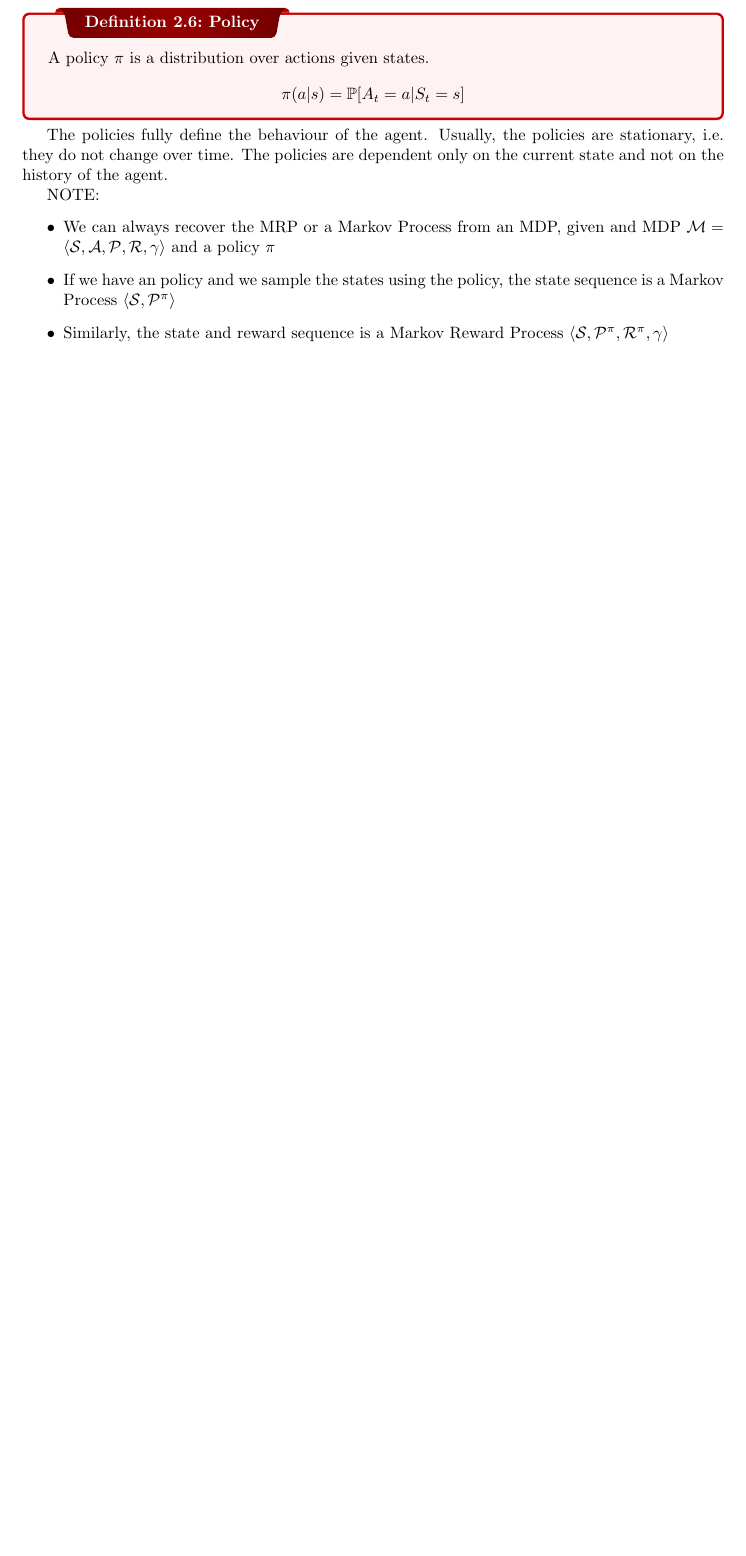
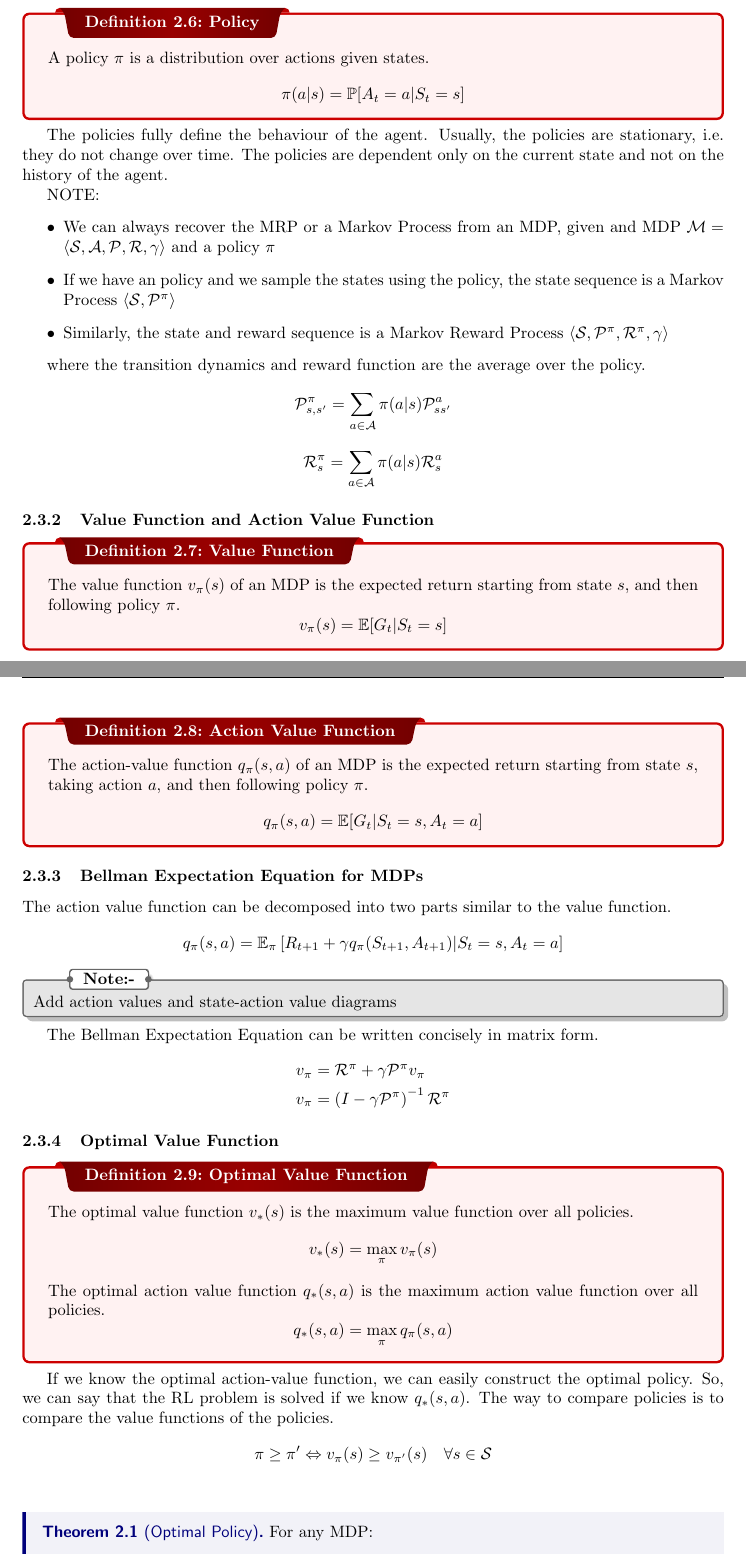
Before and after one commit to varadVaidya/Reinforcement_Learning_Notes, a LaTeX document (main.tex, which reads david_silver/lec2.tex, preamble.tex): part of page 16 of 16 before the commit and two parts of pages 16 and 17 of 18 after it, the two joined at a grey line, cut so that both start at the same text, the shorter picture padded with empty space. Compiled offline with pdfLaTeX.

```diff
--- a/david_silver/lec2.tex
+++ b/david_silver/lec2.tex
@@ -196,3 +196,69 @@
     \item Similarly, the state and reward sequence is a Markov Reward Process \(
         \langle \mathcal{S}, \mathcal{P} ^{\pi}, \mathcal{R} ^{\pi}, \gamma \rangle \)
 \end{itemize}
+
+where the transition dynamics and reward function are the average over the policy.
+\[
+    \mathcal{P}_{s,s^{\prime}}^{\pi} = \sum_{a \in \mathcal{A} } \pi (a|s) \mathcal{P}_{ss^{\prime}}^{a}
+\]
+\[
+    \mathcal{R}_{s}^{\pi} = \sum_{a \in \mathcal{A} } \pi (a|s) \mathcal{R}_{s}^{a}
+\]
+
+\subsubsection{Value Function and Action Value Function}
+\begin{definition}[Value Function]
+    The value function \(v_{\pi} (s)\) of an MDP is the expected return starting from state \(s\),
+    and then following policy \(\pi \).
+    \[
+        v_{\pi} (s) = \mathbb{E}  [ G_{t} | S_{t} = s]
+    \]
+\end{definition}
+\begin{definition}[Action Value Function]
+    The action-value function \(q_{\pi} (s, a)\) of an MDP is the expected return starting from state \(s\),
+    taking action \(a\), and then following policy \(\pi \).
+    \[
+        q_{\pi} (s, a) = \mathbb{E}  [ G_{t} | S_{t} = s, A_{t} = a]
+    \]
+\end{definition}
+
+\subsubsection{Bellman Expectation Equation for MDPs}
+The action value function can be decomposed into two parts similar to the value function.
+\[
+        q_{\pi} (s, a) = \mathbb{E} _\pi \left[    R_{t+1} + \gamma q_\pi (S_{t+1} , A_{t+1} ) |
+        S_t = s, A_t = a \right]
+\]
+
+\begin{note}
+    Add action values and state-action value diagrams
+\end{note}
+The Bellman Expectation Equation can be written concisely in matrix form.
+\[
+    \begin{aligned}
+        v_{\pi} &= \mathcal{R} ^{\pi} + \gamma \mathcal{P} ^{\pi} v_{\pi}  \\
+        v_{\pi} &= \left(
+            I - \gamma \mathcal{P} ^{\pi}
+         \right) ^{-1} \mathcal{R} ^{\pi}  \\
+    \end{aligned}
+\]
+
+\subsubsection{Optimal Value Function}
+\begin{definition}[Optimal Value Function]
+    The optimal value function \(v_{*} (s)\) is the maximum value function over all policies.
+    \[
+        v_{*} (s) = \max_{\pi} v_{\pi} (s)
+    \]
+    The optimal action value function \(q_{*} (s, a)\) is the maximum
+    action value function over all policies.
+    \[
+        q_{*} (s, a) = \max_{\pi} q_{\pi} (s, a)
+    \]
+\end{definition}
+If we know the optimal action-value function, we can easily construct the optimal policy.
+So, we can say that the RL problem is solved if we know \(q_{*} (s, a)\). The way to compare
+policies is to compare the value functions of the policies.
+\[
+    \pi \geq \pi^{\prime} \iff v_{\pi} (s) \geq v_{\pi^{\prime}} (s) \quad \forall s \in \mathcal{S}
+\]
+\begin{theorem}[Optimal Policy]
+    For any MDP:
+    \begin{itemize}
--- a/preamble.tex
+++ b/preamble.tex
@@ -26,7 +26,8 @@
 % Use a smiley face for our qed symbol.
 \usepackage{tikzsymbols}
 \renewcommand\qedsymbol{$\Laughey$}
-
+\DeclareMathOperator*{\argmax}{arg\,max}
+\DeclareMathOperator*{\argmin}{arg\,min}
 \def\class{article}
 
 
```
Also changed, not shown: main.tex (+0 -1 lines), figures/state-action.png (added), david_silver/lec2.tex (37 more changed lines).
